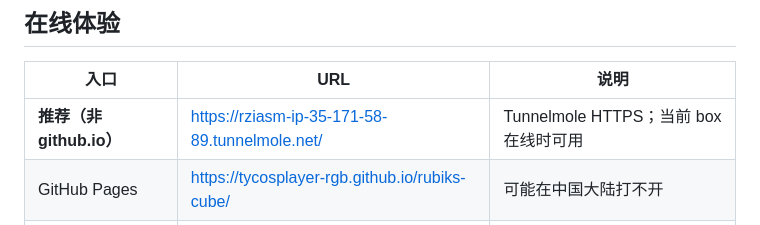
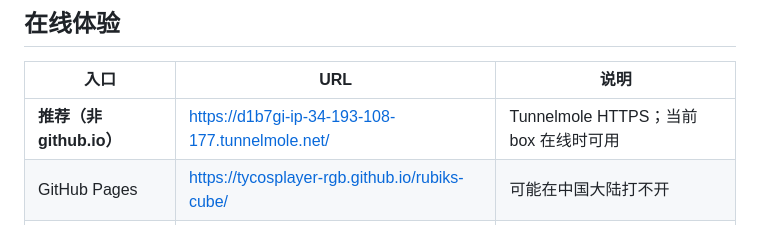
Before and after one commit to tycosplayer-rgb/rubiks-cube, a Markdown page: README.md, the part around the change. GitHub-like rendering.

Commit message:
docs: refresh Tunnelmole URL after Megaminx swipe fix

```diff
--- a/README.md
+++ b/README.md
@@ -10,7 +10,7 @@
 
 | 入口 | URL | 说明 |
 |------|-----|------|
-| **推荐（非 github.io）** | https://rziasm-ip-35-171-58-89.tunnelmole.net/ | Tunnelmole HTTPS；当前 box 在线时可用 |
+| **推荐（非 github.io）** | https://d1b7gi-ip-34-193-108-177.tunnelmole.net/ | Tunnelmole HTTPS；当前 box 在线时可用 |
 | GitHub Pages | https://tycosplayer-rgb.github.io/rubiks-cube/ | 可能在中国大陆打不开 |
 | 仓库 | https://github.com/tycosplayer-rgb/rubiks-cube | 源码 |
 
```
